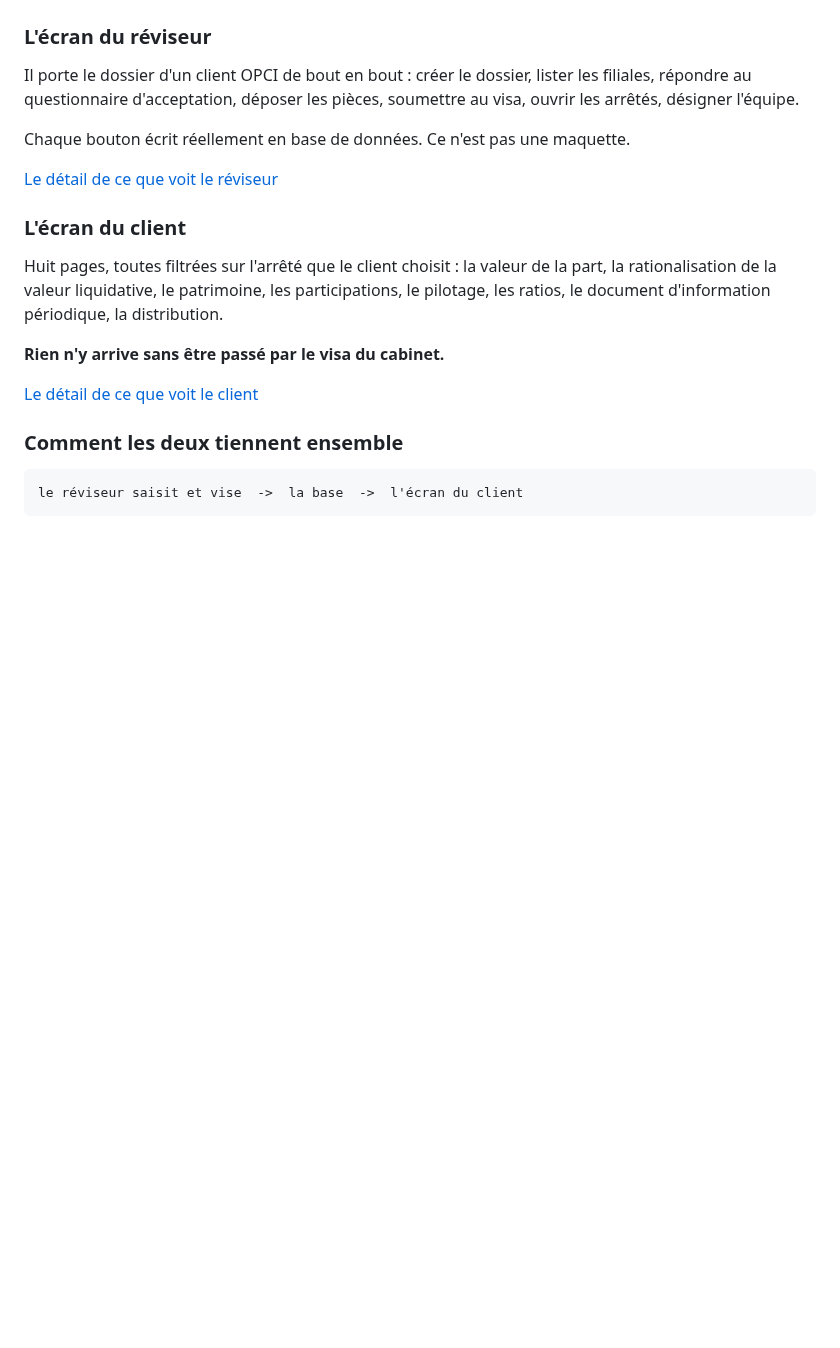
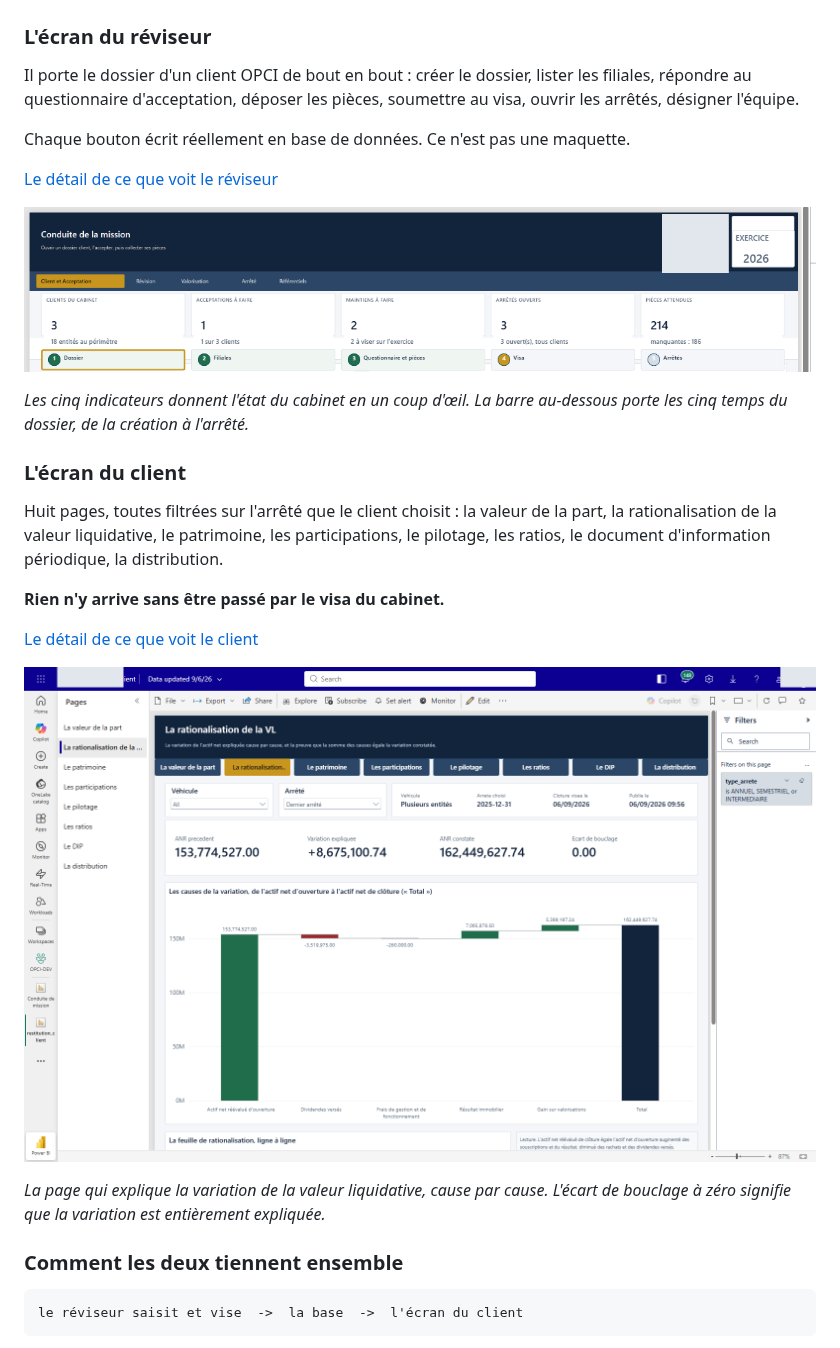
Before and after one commit to acs-buy/fabric-opci-ec, a Markdown page: README.md, the part around the change. Drawn GitHub-style; pictures changed too: captures/client-rationalisation-vl.png (added), captures/conduite-indicateurs.png (added); blank space fills up the shorter version.

```diff
--- a/README.md
+++ b/README.md
@@ -279,6 +279,11 @@ Chaque bouton écrit réellement en base de données. Ce n'est pas une maquette.
 
 [Le détail de ce que voit le réviseur](docs/comprendre/02-ce-que-voit-le-reviseur.md)
 
+![L'en-tête, les cinq indicateurs et la barre des étapes de l'écran de conduite](captures/conduite-indicateurs.png)
+
+*Les cinq indicateurs donnent l'état du cabinet en un coup d'œil. La barre au-dessous porte les cinq
+temps du dossier, de la création à l'arrêté.*
+
 ### L'écran du client
 
 Huit pages, toutes filtrées sur l'arrêté que le client choisit : la valeur de la part, la
@@ -288,6 +293,11 @@ ratios, le document d'information périodique, la distribution.
 **Rien n'y arrive sans être passé par le visa du cabinet.**
 
 [Le détail de ce que voit le client](docs/comprendre/03-ce-que-voit-le-client.md)
+
+![La page de rationalisation de la valeur liquidative, sur l'écran du client](captures/client-rationalisation-vl.png)
+
+*La page qui explique la variation de la valeur liquidative, cause par cause. L'écart de bouclage à
+zéro signifie que la variation est entièrement expliquée.*
 
 ### Comment les deux tiennent ensemble
 
```
Also changed, not shown: docs/comprendre/02-ce-que-voit-le-reviseur.md (+7 -0 lines), docs/comprendre/03-ce-que-voit-le-client.md (+4 -0 lines), captures/conduite-liste-clients.png (added).
